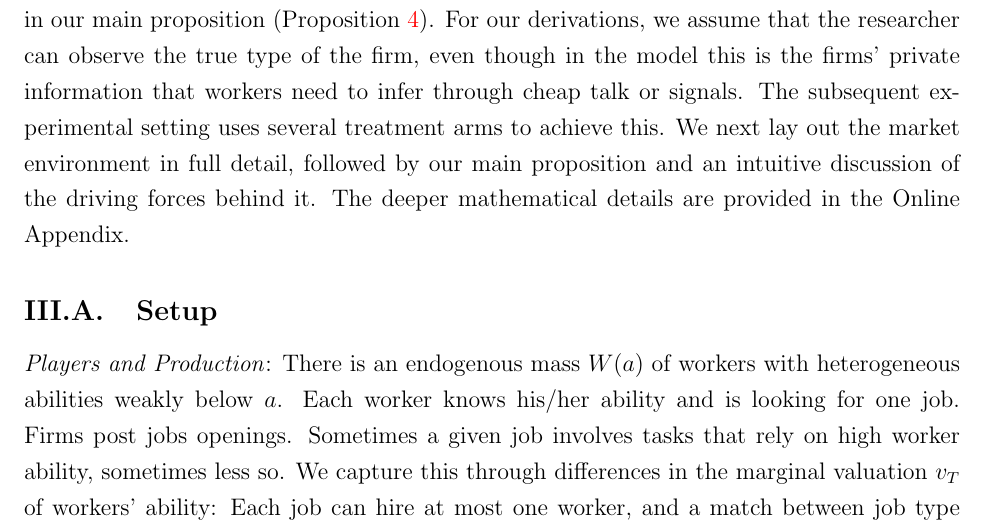
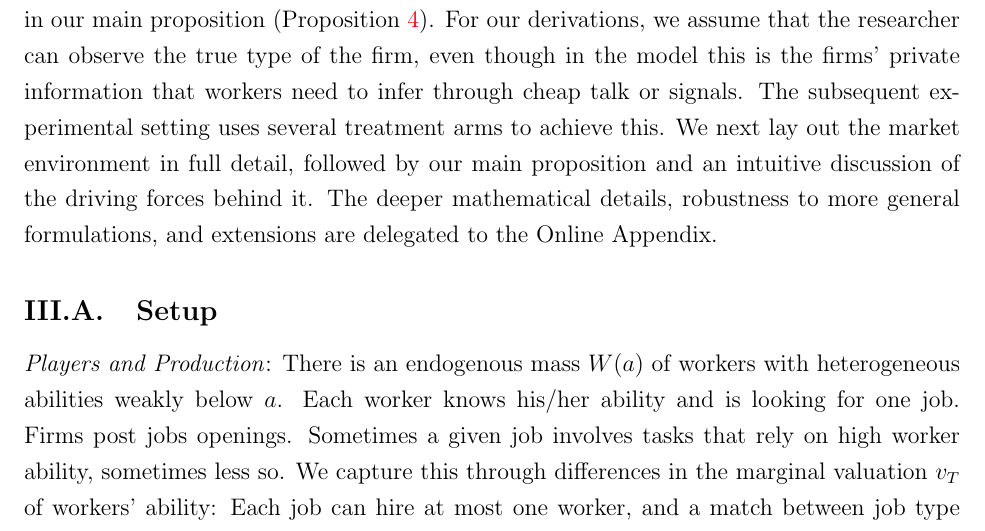
Before and after one commit to peymanshahidi/hot_towel_revision, a LaTeX paper (writeup/hot_towel_backup.tex): part of page 9 of 74, cut so that both start at the same text. Compiled offline with pdfLaTeX.

Commit message:
Minor edits to hot_towel_backup.tex

```diff
--- a/writeup/hot_towel_backup.tex
+++ b/writeup/hot_towel_backup.tex
@@ -259,7 +259,7 @@ Worker differ in ability and associated wage demands, and jobs differ in how muc
 (4) Job openings have text that entails a signal about the job and how much it relies on high ability, but this information is not codified and is hard to search. Cheap talk is explicitly introduced by asking employers to choose one from a discrete set of options in the spirit of ``looking for the highest ability even at high wages'' or ``looking to pay lowest wages, with less concern for ability'', which are codified and easy for workers to search over.
 
 The theory is intended to capture these features in a simple way but does not attempt to provide the largest theoretical generality.
-Rather, we aim for tractability to help organize our thoughts regarding the kind of analysis and results we might expect to find in the experimental setting where cheap talk is or is not facilitated. The key insights are collected in our main proposition (Proposition \ref{comparison1}). For our derivations, we assume that the researcher can observe the true type of the firm, even though in the model this is the firms' private information that workers need to infer through cheap talk or signals. The subsequent experimental setting uses several treatment arms to achieve this. We next lay out the market environment in full detail, followed by our main proposition and an intuitive discussion of the driving forces behind it. The deeper mathematical details are provided in the Online Appendix.
+Rather, we aim for tractability to help organize our thoughts regarding the kind of analysis and results we might expect to find in the experimental setting where cheap talk is or is not facilitated. The key insights are collected in our main proposition (Proposition \ref{comparison1}). For our derivations, we assume that the researcher can observe the true type of the firm, even though in the model this is the firms' private information that workers need to infer through cheap talk or signals. The subsequent experimental setting uses several treatment arms to achieve this. We next lay out the market environment in full detail, followed by our main proposition and an intuitive discussion of the driving forces behind it. The deeper mathematical details, robustness to more general formulations, and extensions are delegated to the Online Appendix.
 
 \subsection{Setup}\label{sec:setup}
 
```
